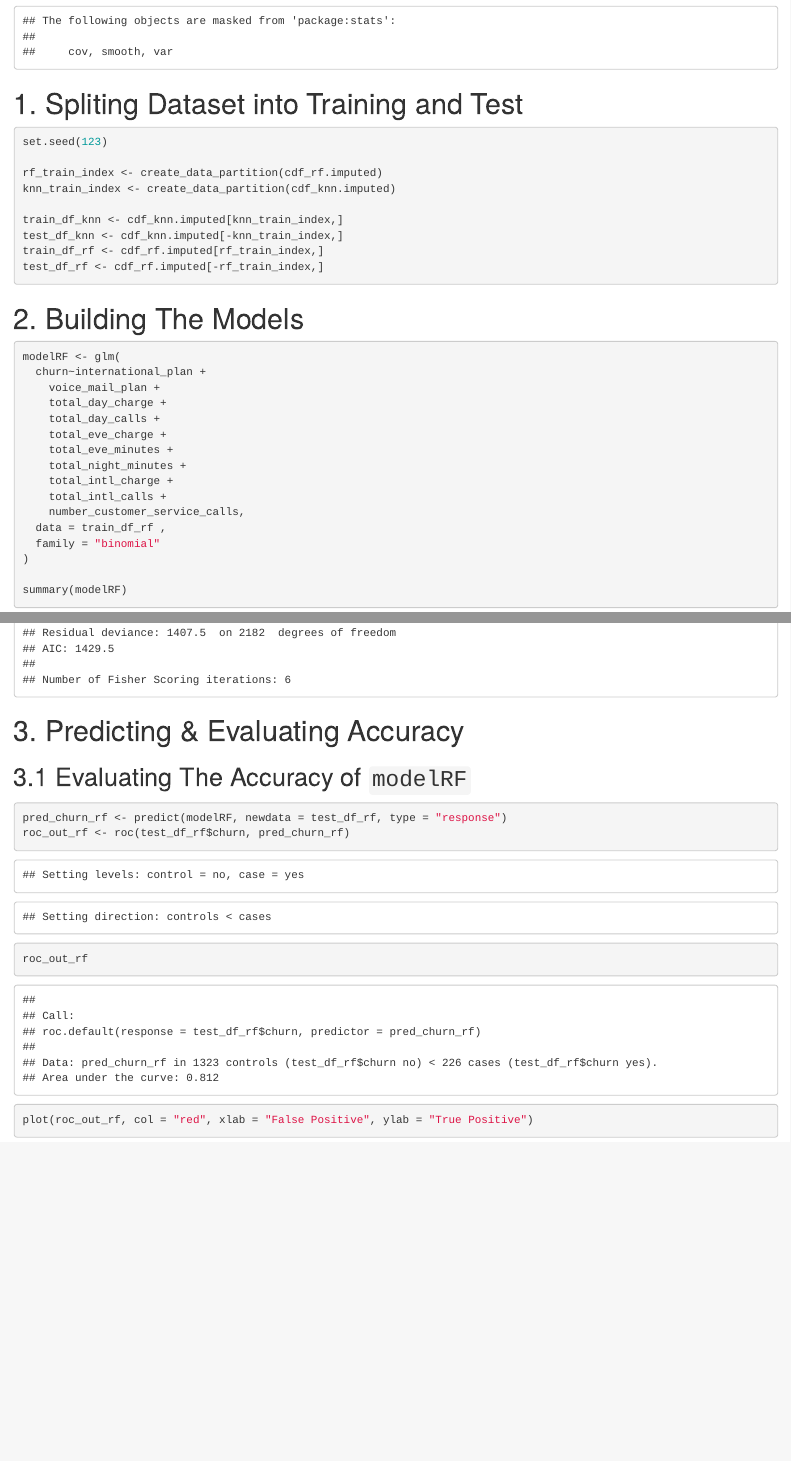
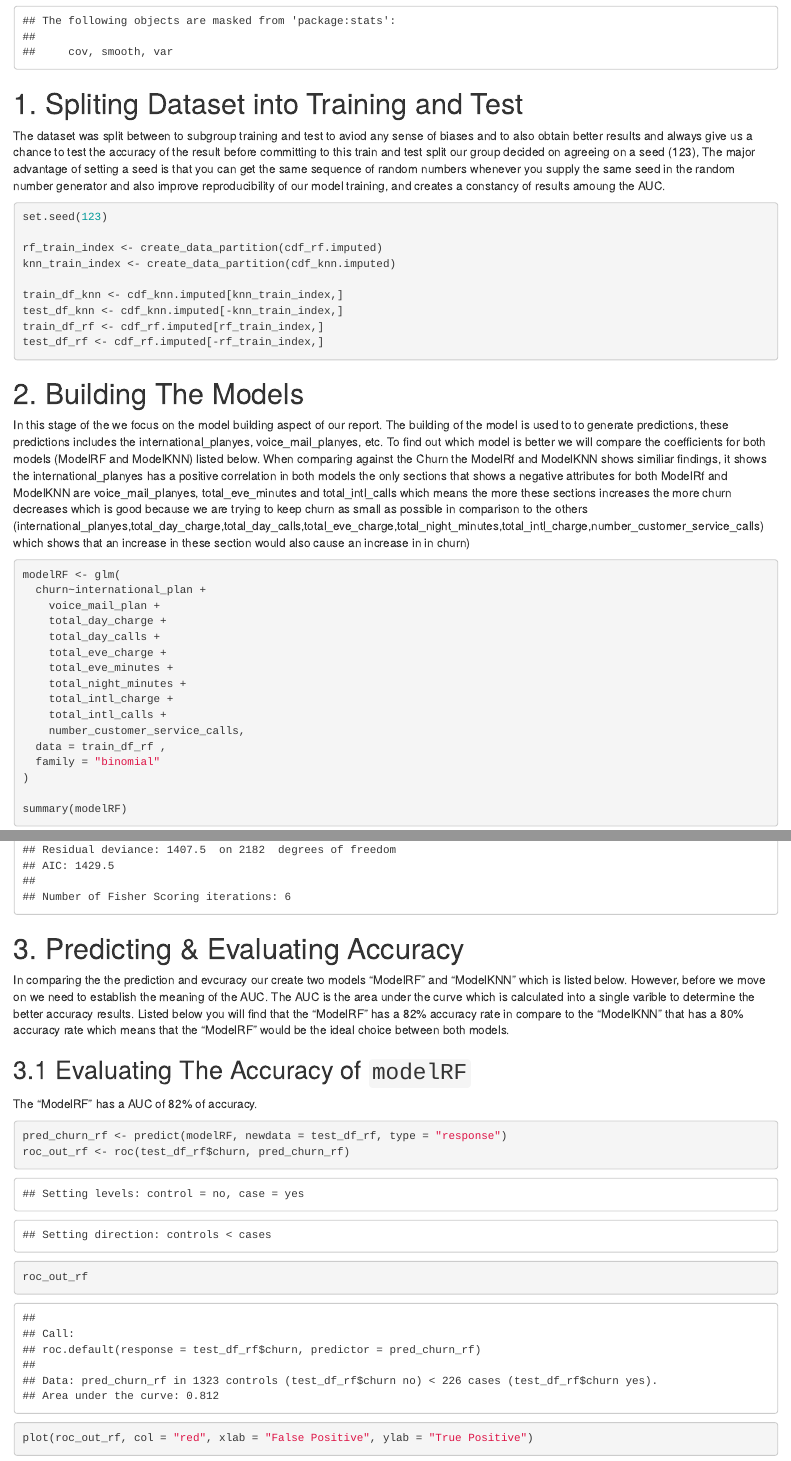
Before and after one commit to OdinTech3/ChurnClassifier, an R Markdown document (model_building.Rmd): the page in a window 1100 px wide, from 290 px down, and a second part further down, joined at a grey line. Rendered offline with R 4.5, knitr and Pandoc, with nearby package versions.

Commit message:
adding narr
adding narr

````diff
--- a/model_building.Rmd
+++ b/model_building.Rmd
@@ -35,6 +35,8 @@ create_data_partition <- function(dataset, train_size = 0.70) {
 
 # 1. Spliting Dataset into Training and Test
 
+The dataset was split between to subgroup training and test to aviod any sense of biases and to also obtain better results and always give us a chance to test the accuracy of the result before committing to this train and test split our group decided on agreeing on a seed (123), The major advantage of setting a seed is that you can get the same sequence of random numbers whenever you supply the same seed in the random number generator and also improve reproducibility of our model training, and creates a constancy of results amoung the AUC.
+
 ```{r}
 set.seed(123)
 
@@ -48,6 +50,9 @@ test_df_rf <- cdf_rf.imputed[-rf_train_index,]
 ```
 
 # 2. Building The Models
+
+In this stage of the we focus on the model building aspect of our report. The building of the model is used to to generate predictions, these predictions includes the international_planyes, voice_mail_planyes, etc. To find out which model is better we will compare the coefficients for both models (ModelRF and ModelKNN) listed below.
+When comparing against the Churn the ModelRf and ModelKNN shows similiar findings, it shows the international_planyes has a positive correlation in both models the only sections that shows a negative attributes for both ModelRf and ModelKNN are voice_mail_planyes, total_eve_minutes and total_intl_calls  which means the more these sections increases the more churn decreases which is good because we are trying to keep churn as small as possible in comparison to the others (international_planyes,total_day_charge,total_day_calls,total_eve_charge,total_night_minutes,total_intl_charge,number_customer_service_calls) which shows that an increase in these section would also cause an increase in in churn)
 ```{r}
 modelRF <- glm(
   churn~international_plan +
@@ -89,7 +95,11 @@ summary(modelKNN)
 
 # 3. Predicting & Evaluating Accuracy
 
+In comparing the the prediction and evcuracy our create two models "ModelRF" and "ModelKNN" which is listed below. However, before we move on we need to establish the meaning of the AUC. The AUC is the area under the curve which is calculated into a single varible to determine the better accuracy results.
+Listed below you will find that the "ModelRF" has a 82% accuracy rate in compare to the "ModelKNN" that has a 80% accuracy rate which means that the "ModelRF" would be the ideal choice between both models.
+
 ## 3.1 Evaluating The Accuracy of `modelRF`
+The "ModelRF" has a AUC of 82% of accuracy.
 
 ```{r}
 pred_churn_rf <- predict(modelRF, newdata = test_df_rf, type = "response")
````
Also changed, not shown: data/model_building.rda, model_building.Rmd (6 more changed lines), 1 other file.
